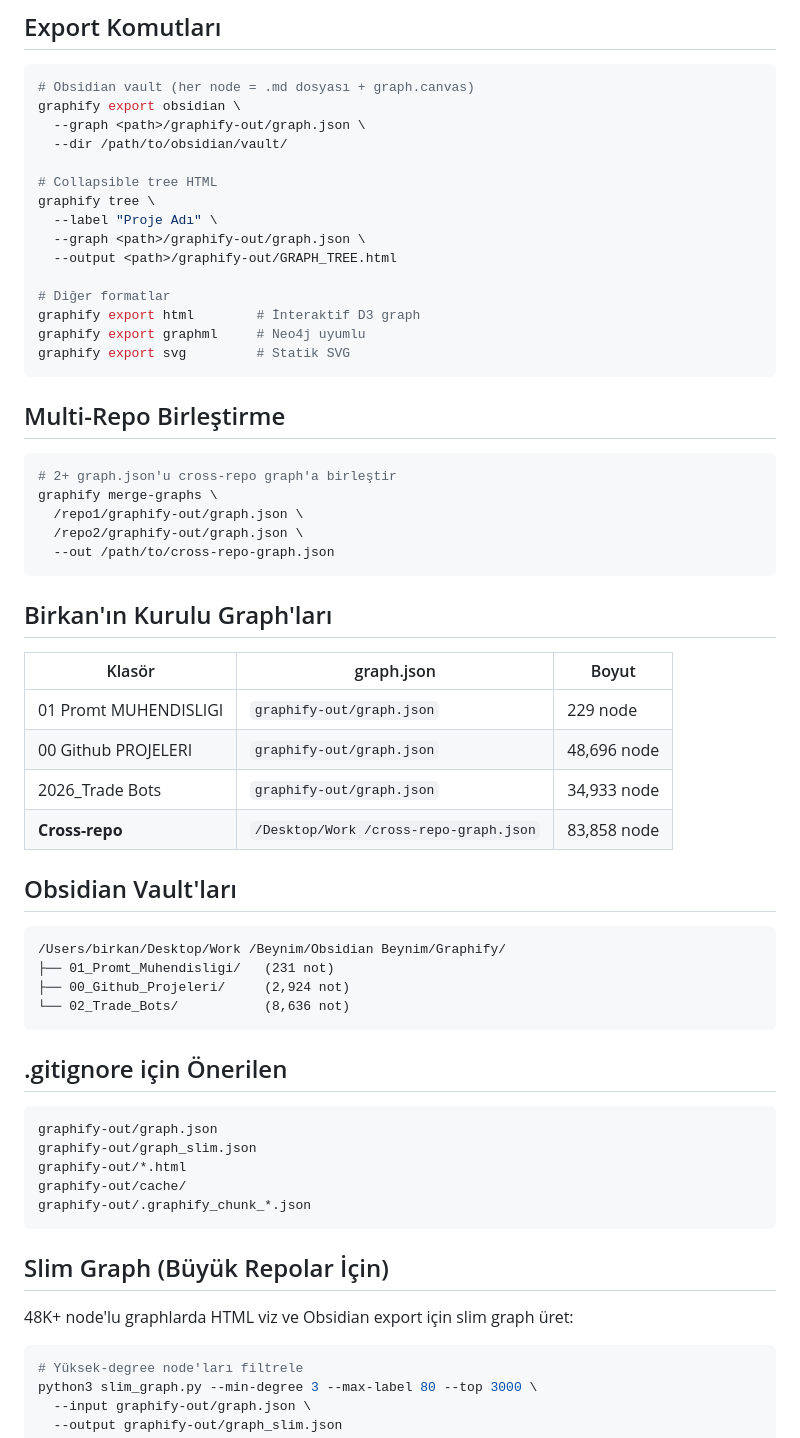
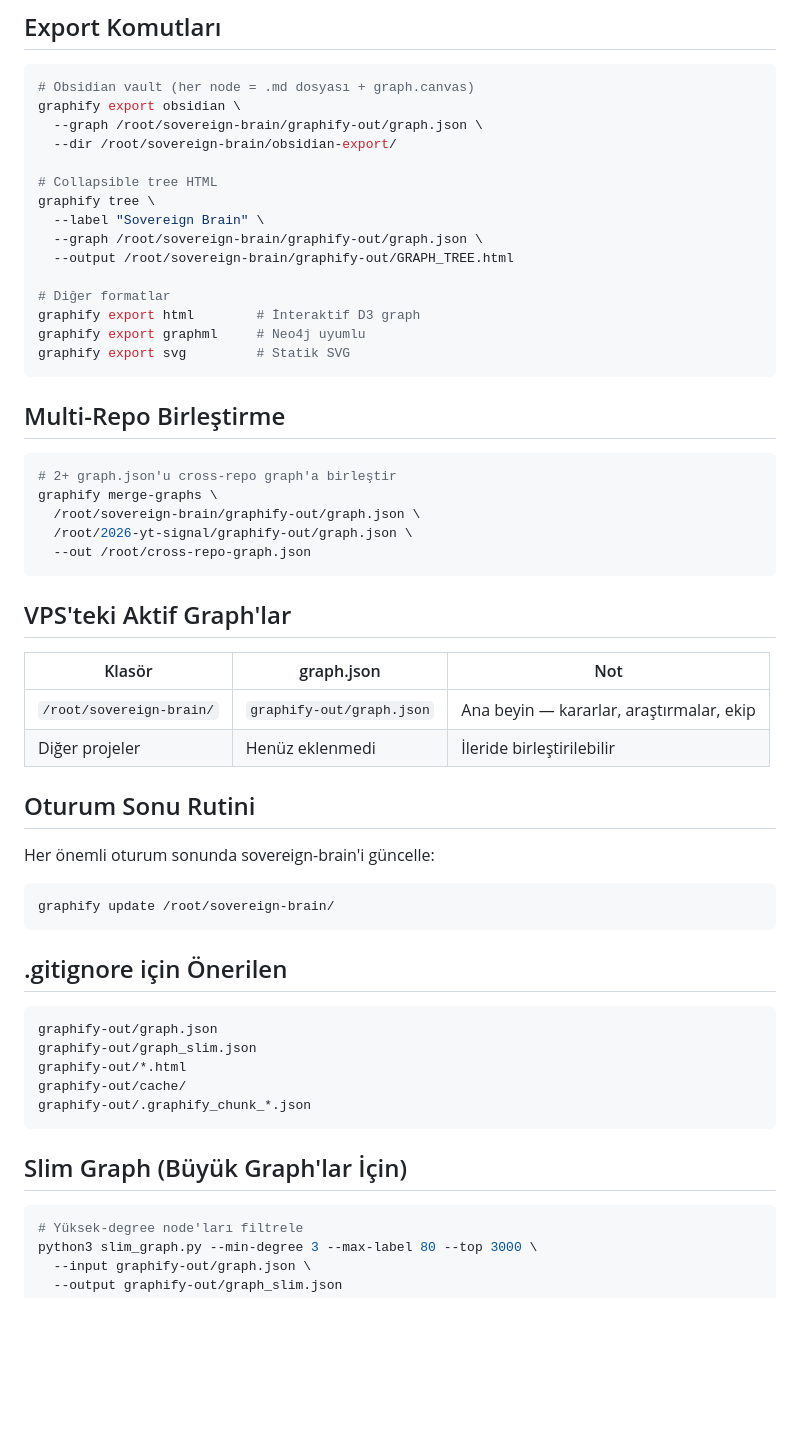
Before and after one commit to bbbirkan/bilgi-ve-projeler, a Markdown page: Skills/birkan-graphify-skill/SKILL.md, the part around one of its changes. Rendered like a GitHub page; blank space fills up the shorter version.

````diff
--- a/Skills/birkan-graphify-skill/SKILL.md
+++ b/Skills/birkan-graphify-skill/SKILL.md
@@ -54,14 +108,14 @@ graphify explain "node-adı" --graph <path>/graphify-out/graph.json
 ```bash
 # Obsidian vault (her node = .md dosyası + graph.canvas)
 graphify export obsidian \
-  --graph <path>/graphify-out/graph.json \
-  --dir /path/to/obsidian/vault/
+  --graph /root/sovereign-brain/graphify-out/graph.json \
+  --dir /root/sovereign-brain/obsidian-export/
 
 # Collapsible tree HTML
 graphify tree \
-  --label "Proje Adı" \
-  --graph <path>/graphify-out/graph.json \
-  --output <path>/graphify-out/GRAPH_TREE.html
+  --label "Sovereign Brain" \
+  --graph /root/sovereign-brain/graphify-out/graph.json \
+  --output /root/sovereign-brain/graphify-out/GRAPH_TREE.html
 
 # Diğer formatlar
 graphify export html        # İnteraktif D3 graph
@@ -74,27 +128,23 @@ graphify export svg         # Statik SVG
 ```bash
 # 2+ graph.json'u cross-repo graph'a birleştir
 graphify merge-graphs \
-  /repo1/graphify-out/graph.json \
-  /repo2/graphify-out/graph.json \
-  --out /path/to/cross-repo-graph.json
+  /root/sovereign-brain/graphify-out/graph.json \
+  /root/2026-yt-signal/graphify-out/graph.json \
+  --out /root/cross-repo-graph.json
 ```
 
-## Birkan'ın Kurulu Graph'ları
+## VPS'teki Aktif Graph'lar
 
-| Klasör | graph.json | Boyut |
-|--------|-----------|-------|
-| 01 Promt MUHENDISLIGI | `graphify-out/graph.json` | 229 node |
-| 00 Github PROJELERI | `graphify-out/graph.json` | 48,696 node |
-| 2026_Trade Bots | `graphify-out/graph.json` | 34,933 node |
-| **Cross-repo** | `/Desktop/Work /cross-repo-graph.json` | 83,858 node |
+| Klasör | graph.json | Not |
+|--------|-----------|-----|
+| `/root/sovereign-brain/` | `graphify-out/graph.json` | Ana beyin — kararlar, araştırmalar, ekip |
+| Diğer projeler | Henüz eklenmedi | İleride birleştirilebilir |
 
-## Obsidian Vault'ları
+## Oturum Sonu Rutini
 
-```
-/Users/birkan/Desktop/Work /Beynim/Obsidian Beynim/Graphify/
-├── 01_Promt_Muhendisligi/   (231 not)
-├── 00_Github_Projeleri/     (2,924 not)
-└── 02_Trade_Bots/           (8,636 not)
+Her önemli oturum sonunda sovereign-brain'i güncelle:
+```bash
+graphify update /root/sovereign-brain/
 ```
 
 ## .gitignore için Önerilen
@@ -107,9 +157,7 @@ graphify-out/cache/
 graphify-out/.graphify_chunk_*.json
 ```
 
-## Slim Graph (Büyük Repolar İçin)
-
-48K+ node'lu graphlarda HTML viz ve Obsidian export için slim graph üret:
+## Slim Graph (Büyük Graph'lar İçin)
 
 ```python
 # Yüksek-degree node'ları filtrele
````
Also changed, not shown: other parts of Skills/birkan-graphify-skill/SKILL.md (+63 -9 lines).
